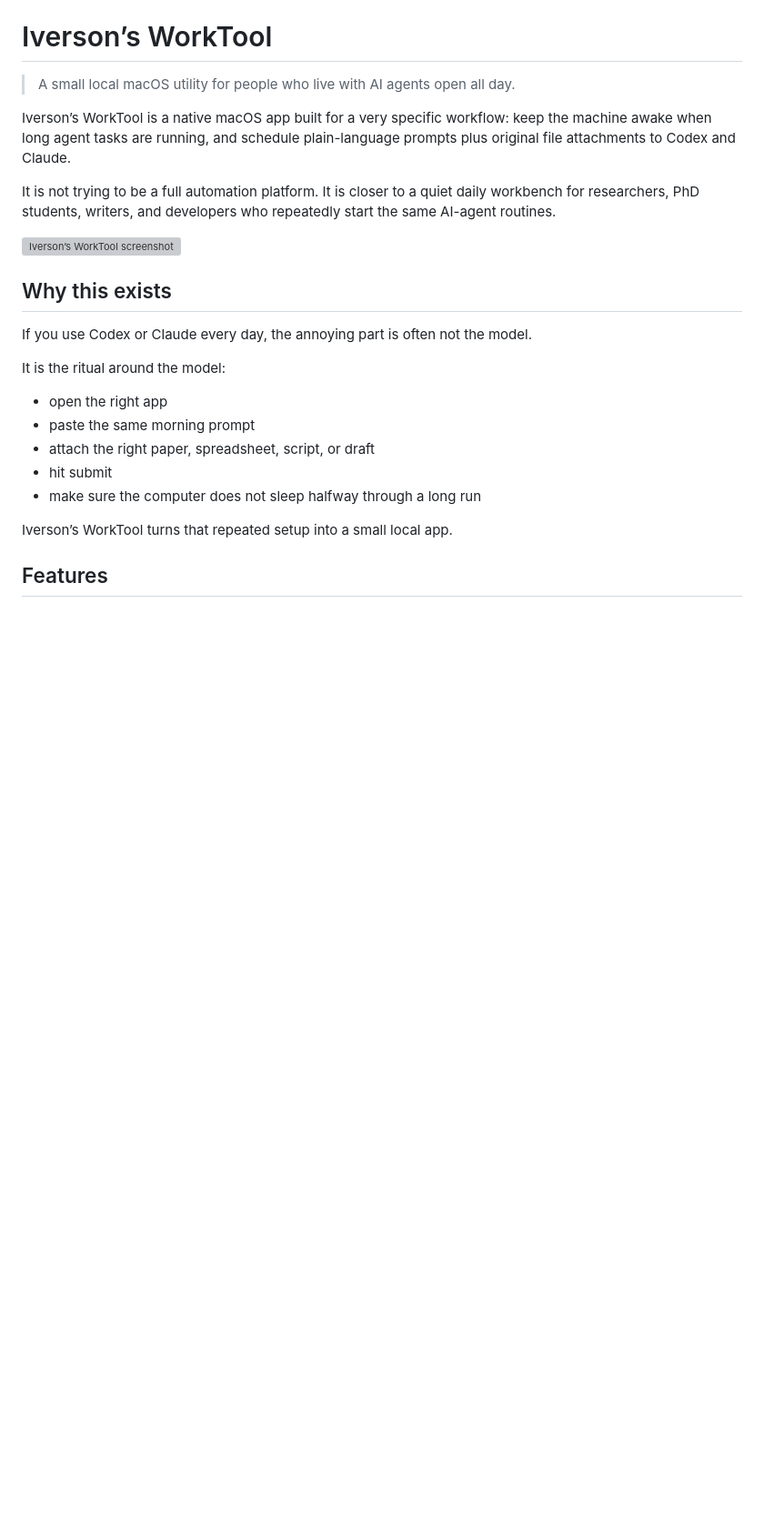
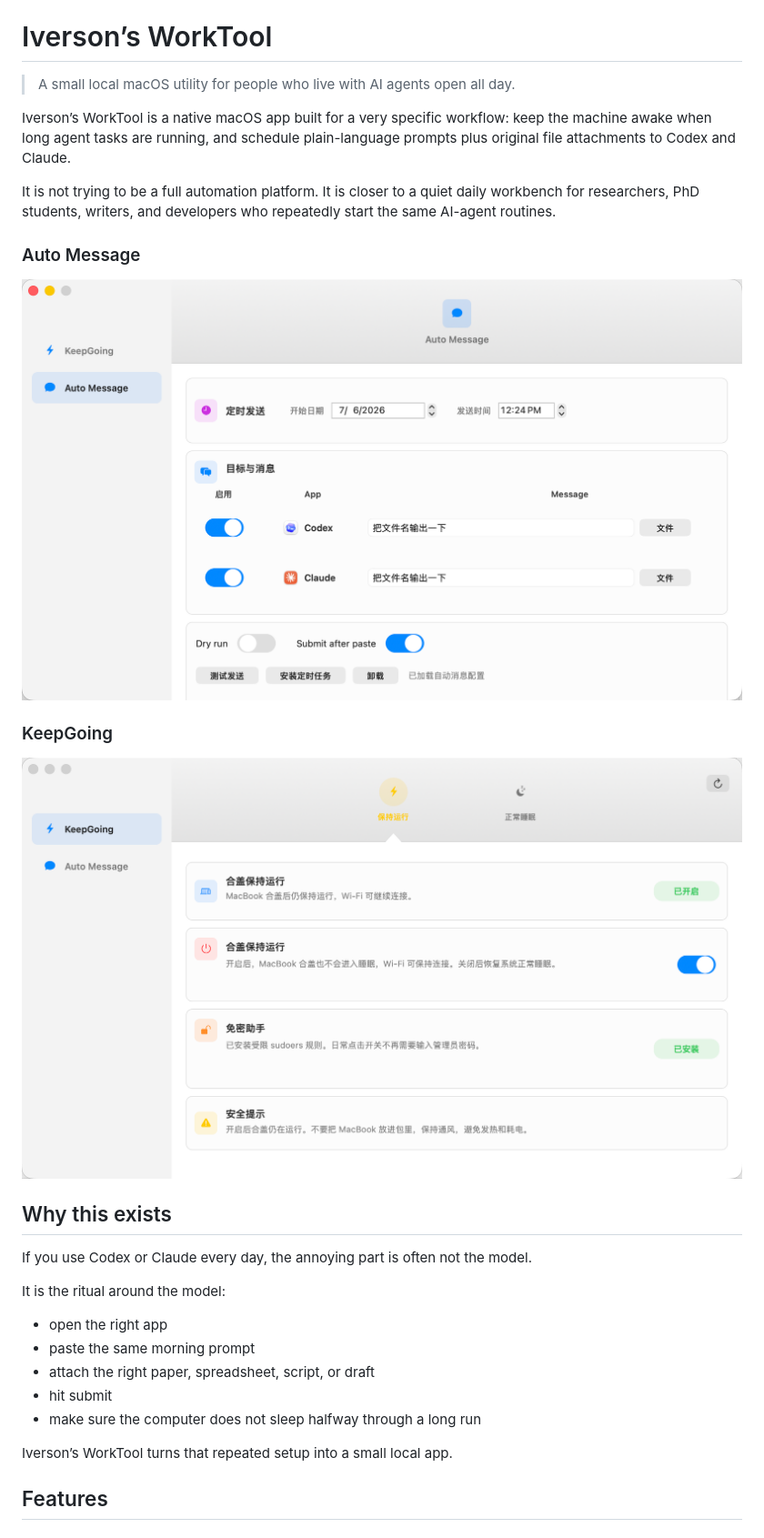
Before and after one commit to sduhantao-maker/iverson-worktool, a Markdown page: README.md, the part around the change. Shown at 91% size. GitHub-like rendering; pictures changed too: docs/screenshots/auto-message.png (added), docs/screenshots/keepgoing.png (added); blank space fills up the shorter version; grey boxes are pictures that could not be loaded.

Commit message:
docs: update README screenshots

```diff
--- a/README.md
+++ b/README.md
@@ -6,7 +6,13 @@ Iverson’s WorkTool is a native macOS app built for a very specific workflow: k
 
 It is not trying to be a full automation platform. It is closer to a quiet daily workbench for researchers, PhD students, writers, and developers who repeatedly start the same AI-agent routines.
 
-![Iverson’s WorkTool screenshot](docs/screenshots/full2.png)
+### Auto Message
+
+![Auto Message screenshot](docs/screenshots/auto-message.png)
+
+### KeepGoing
+
+![KeepGoing screenshot](docs/screenshots/keepgoing.png)
 
 ## Why this exists
 
```
